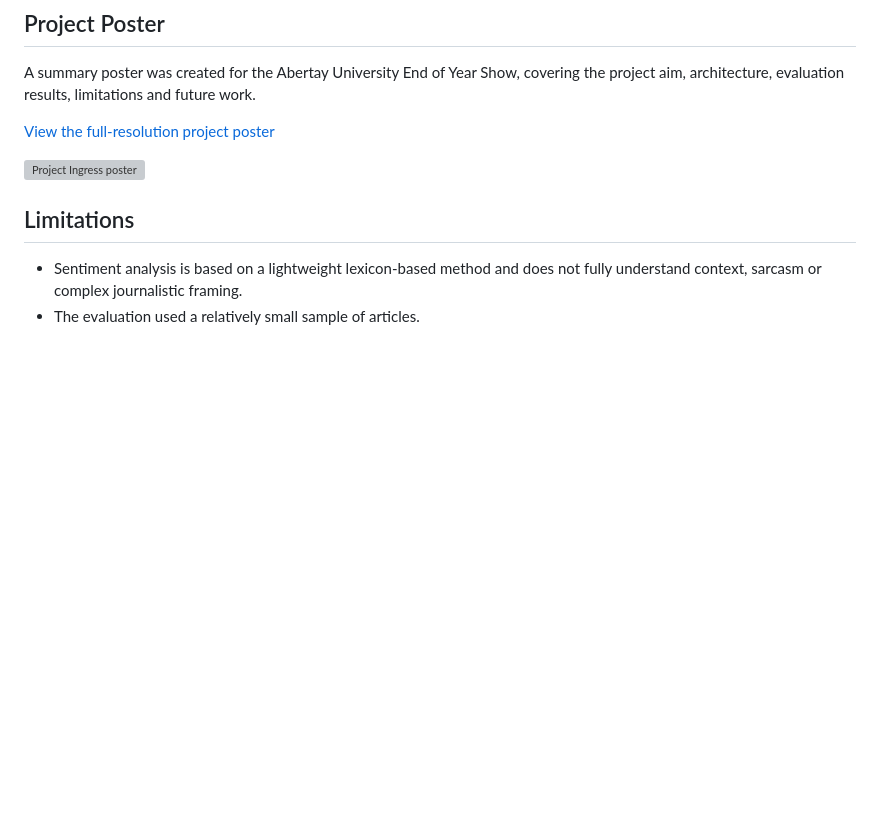
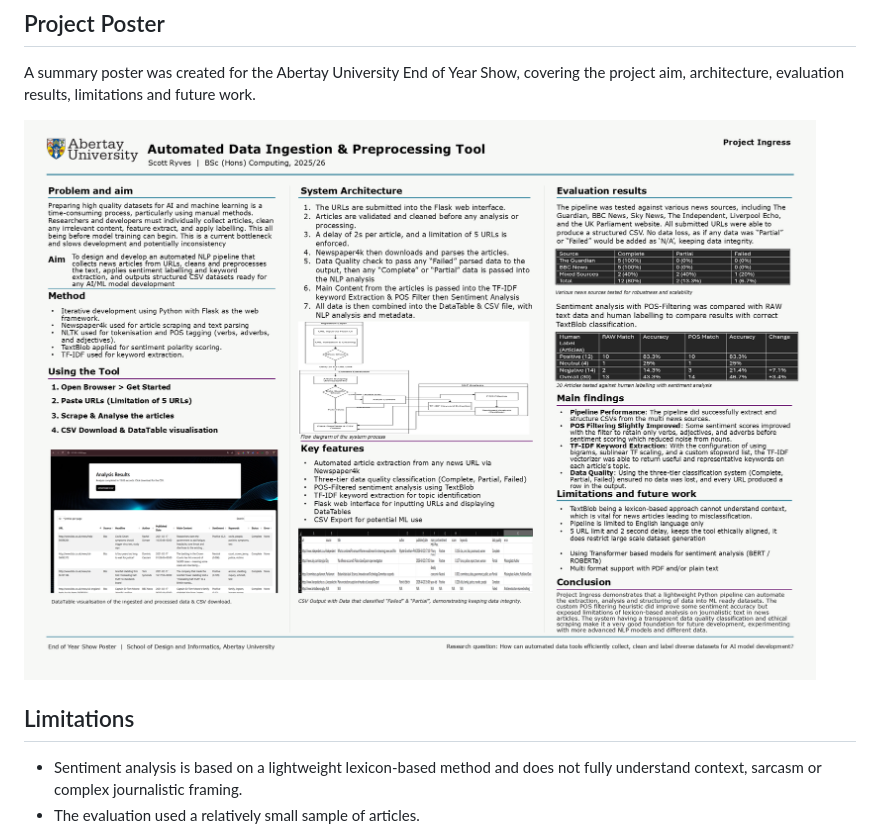
Before and after one commit to ScottJRyves/Project-Ingress, a Markdown page: README.md, the part around the change. Rendered like a GitHub page; blank space fills up the shorter version; grey boxes are pictures that could not be loaded.

Commit message:
Update project poster image reference in README

```diff
--- a/README.md
+++ b/README.md
@@ -207,9 +207,7 @@ Open the local Flask address shown in the terminal.
 
 A summary poster was created for the Abertay University End of Year Show, covering the project aim, architecture, evaluation results, limitations and future work.
 
-[View the full-resolution project poster](screenshots/project-poster.png)
-
-![Project Ingress poster](screenshots/project-poster.png)
+![Project Ingress poster](screenshots/project-poster.PNG)
 
 ## Limitations
 
```
